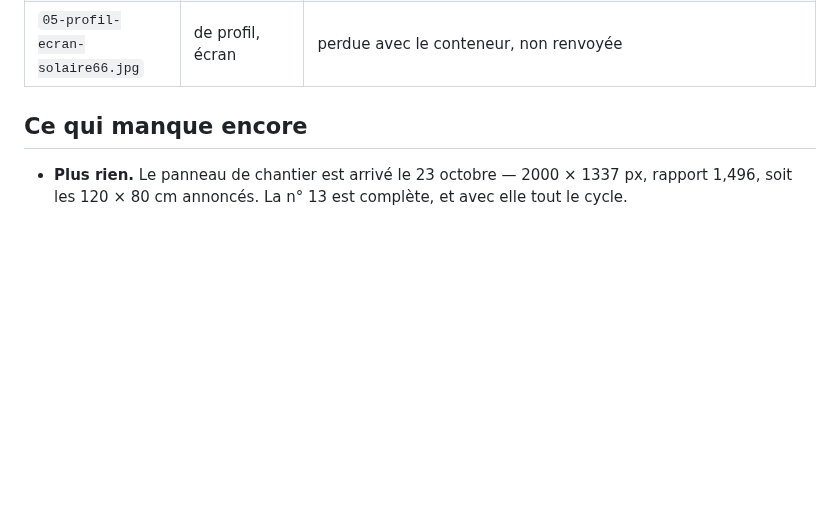
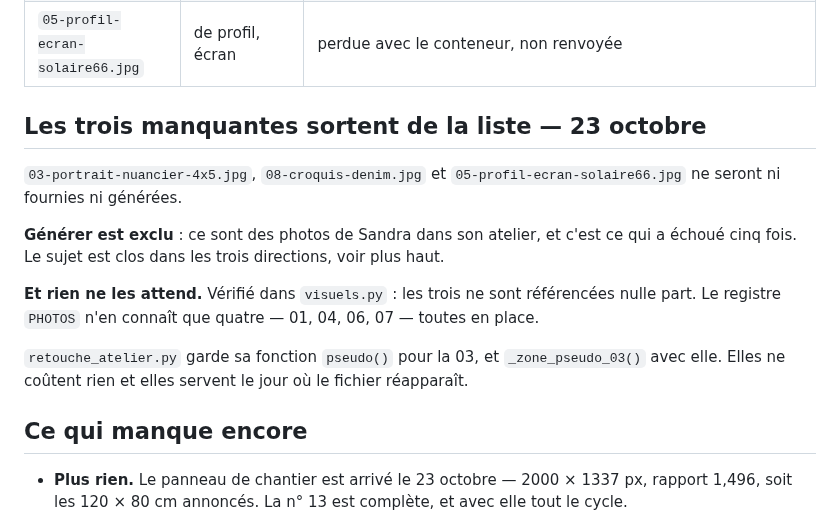
Before and after one commit to rezofabrik-hub/Grafycom, a Markdown page: reseaux/PHOTOS-ATELIER.md, the part around the change. Rendered like a GitHub page; blank space fills up the shorter version.

Commit message:
Les trois photos d'atelier sortent de la liste, et le logo rond n'y bloque rien
Social Miroir : il n'y a rien à enlever
  La vignette de la page réalisations est faite à partir de la version
  EN LONG, qui n'a pas le défaut. Le fichier rond ne sert nulle part —
  ni sur le site, ni dans une publication, ni dans un visuel. Vérifié.

  La reprise ne devient utile que le jour où la version ronde doit
  servir d'avatar : c'est son usage, et c'est là que le défaut se
  verrait, Instagram et Facebook recadrant l'avatar en cercle. Les
  mesures restent consignées pour ce jour-là.

Confort : non, on ne peut pas les générer — et personne ne les attend
  03-portrait-nuancier, 08-croquis-denim, 05-profil-ecran-solaire66.
  Deux raisons, chacune suffisante.

  Générer est exclu : ce sont des photos de Sandra dans son atelier, et
  c'est exactement ce qui a échoué cinq fois. Le sujet est clos dans
  les trois directions.

  Et aucune planche ne les attend. Vérifié dans visuels.py : les trois
  ne sont référencées nulle part. Le registre PHOTOS n'en connaît que
  quatre — 01, 04, 06, 07 — toutes en place. Ces trois-là élargissaient
  le choix, rien de plus.

  Un manque qu'on ne peut pas combler et que personne n'attend n'est
  pas un manque. Il encombre la liste et il fait douter du reste.

retouche_atelier.py garde pseudo() et _zone_pseudo_03() : elles ne
coûtent rien et elles servent le jour où le fichier réapparaît.

24 contrôles, 0 écart.

Co-Authored-By: Claude Opus 5 <noreply@anthropic.com>
Claude-Session: https://claude.ai/code/session_01XBhbARDiDe5YfvA1zBsb9N

```diff
--- a/reseaux/PHOTOS-ATELIER.md
+++ b/reseaux/PHOTOS-ATELIER.md
@@ -64,6 +64,23 @@ elle qui a attrapé tout ce qui suit.
 | `03-portrait-nuancier-4x5.jpg` | portrait vertical, nuancier | ⚠️ **absente du dossier** — partie avec le conteneur. Le pseudo y est `@grafycom graphiste`, **sans le point** ; `retouche_atelier.py` sait le refaire, mais sur une image d'au moins **1570 px de large** : ses coordonnées sont relevées en dur, boîte `(1120, 588)-(1570, 696)` |
 | `08-croquis-denim.jpg` | veste en jean, carnet de croquis | reçue en aperçu seulement, pas en fichier |
 | `05-profil-ecran-solaire66.jpg` | de profil, écran | perdue avec le conteneur, non renvoyée |
+
+## Les trois manquantes sortent de la liste — 23 octobre
+
+`03-portrait-nuancier-4x5.jpg`, `08-croquis-denim.jpg` et
+`05-profil-ecran-solaire66.jpg` ne seront ni fournies ni générées.
+
+**Générer est exclu** : ce sont des photos de Sandra dans son atelier,
+et c'est ce qui a échoué cinq fois. Le sujet est clos dans les trois
+directions, voir plus haut.
+
+**Et rien ne les attend.** Vérifié dans `visuels.py` : les trois ne
+sont référencées nulle part. Le registre `PHOTOS` n'en connaît que
+quatre — 01, 04, 06, 07 — toutes en place.
+
+`retouche_atelier.py` garde sa fonction `pseudo()` pour la 03, et
+`_zone_pseudo_03()` avec elle. Elles ne coûtent rien et elles servent
+le jour où le fichier réapparaît.
 
 ## Ce qui manque encore
 
```
Also changed, not shown: 1 other file.
